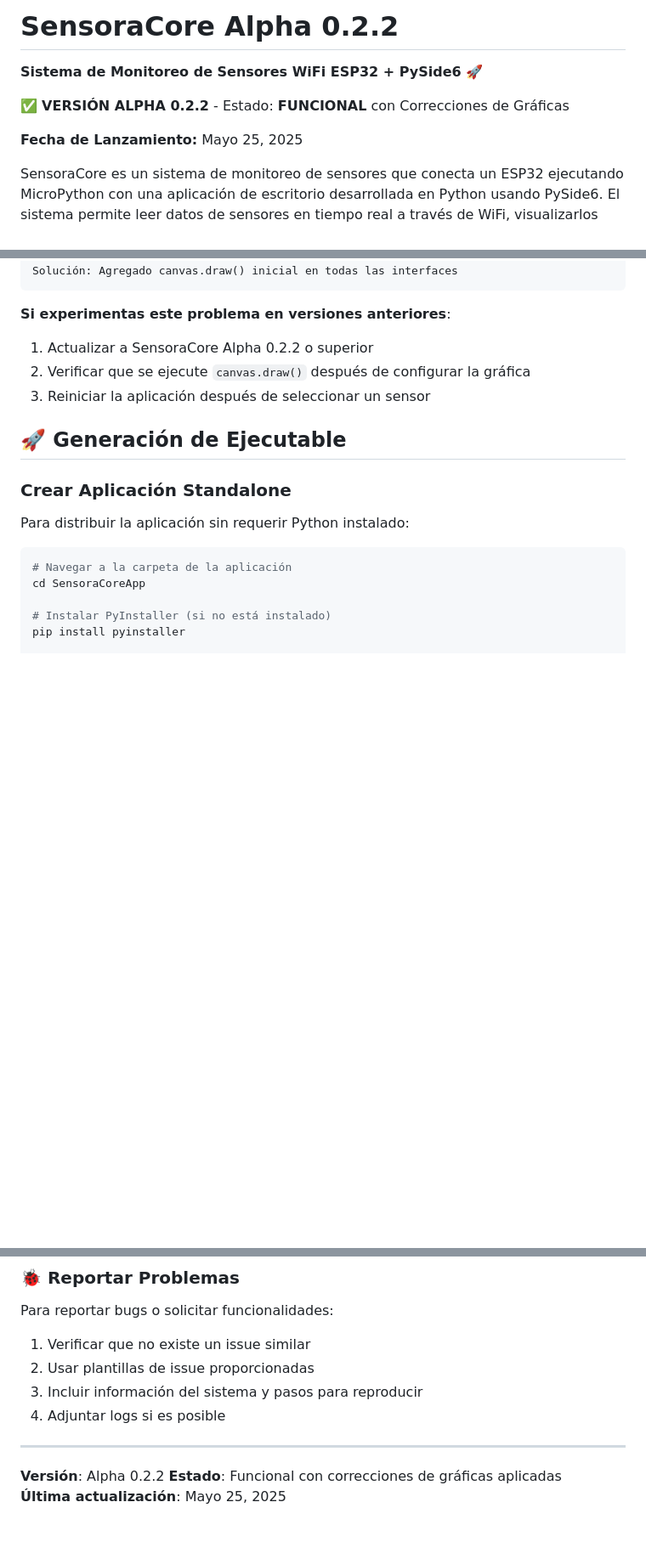
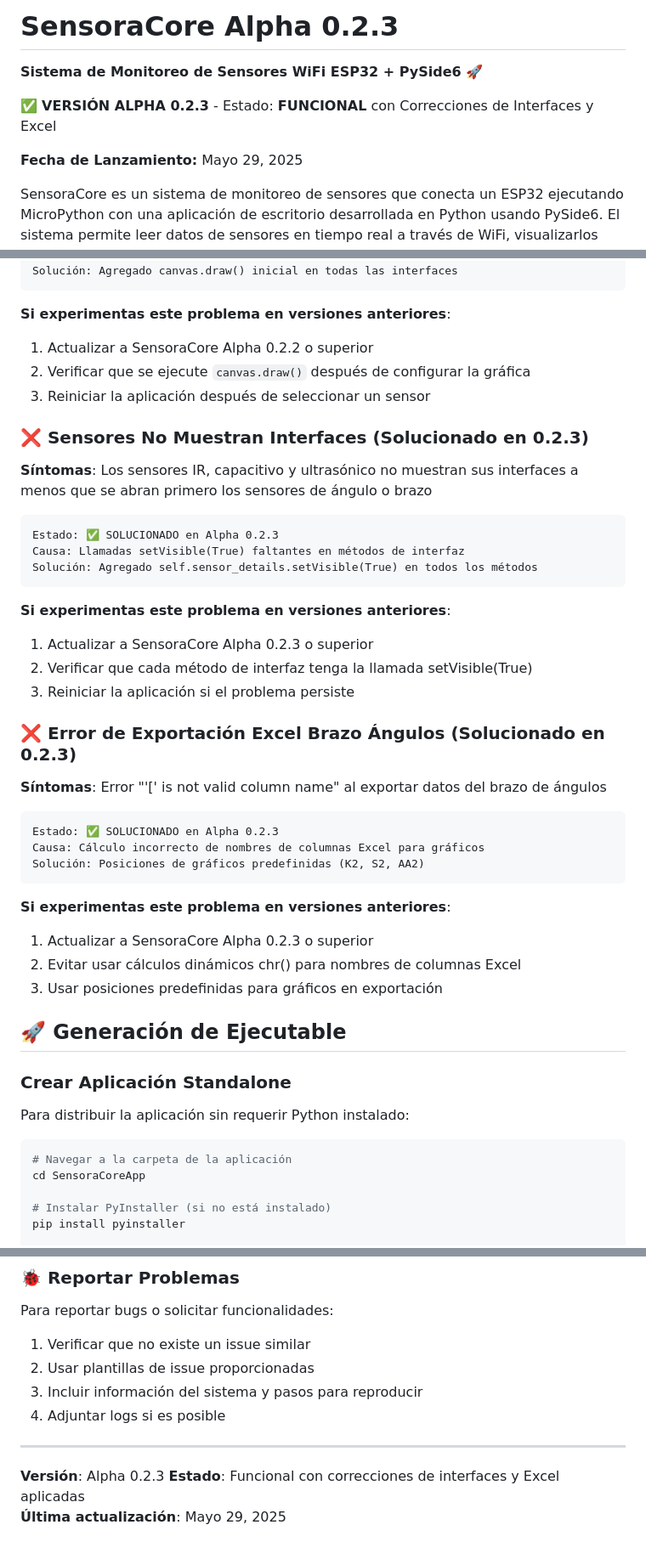
Before and after one commit to YamithR/SensoraCore, a Markdown page: README.md, 3 parts joined by grey strips. Shown: that part at 85% size. Rendered like a GitHub page; blank space fills up the shorter version.

Commit message:
Alpha 0.2.3

````diff
--- a/README.md
+++ b/README.md
@@ -1,10 +1,10 @@
-# SensoraCore Alpha 0.2.2
+# SensoraCore Alpha 0.2.3
 
 **Sistema de Monitoreo de Sensores WiFi ESP32 + PySide6** 🚀
 
-✅ **VERSIÓN ALPHA 0.2.2** - Estado: **FUNCIONAL** con Correcciones de Gráficas
+✅ **VERSIÓN ALPHA 0.2.3** - Estado: **FUNCIONAL** con Correcciones de Interfaces y Excel
 
-**Fecha de Lanzamiento:** Mayo 25, 2025
+**Fecha de Lanzamiento:** Mayo 29, 2025
 
 SensoraCore es un sistema de monitoreo de sensores que conecta un ESP32 ejecutando MicroPython con una aplicación de escritorio desarrollada en Python usando PySide6. El sistema permite leer datos de sensores en tiempo real a través de WiFi, visualizarlos gráficamente y exportar los datos a Excel.
 
@@ -625,6 +633,34 @@ Solución: Agregado canvas.draw() inicial en todas las interfaces
 2. Verificar que se ejecute `canvas.draw()` después de configurar la gráfica
 3. Reiniciar la aplicación después de seleccionar un sensor
 
+### ❌ Sensores No Muestran Interfaces (Solucionado en 0.2.3)
+
+**Síntomas**: Los sensores IR, capacitivo y ultrasónico no muestran sus interfaces a menos que se abran primero los sensores de ángulo o brazo
+```
+Estado: ✅ SOLUCIONADO en Alpha 0.2.3
+Causa: Llamadas setVisible(True) faltantes en métodos de interfaz
+Solución: Agregado self.sensor_details.setVisible(True) en todos los métodos
+```
+
+**Si experimentas este problema en versiones anteriores**:
+1. Actualizar a SensoraCore Alpha 0.2.3 o superior
+2. Verificar que cada método de interfaz tenga la llamada setVisible(True)
+3. Reiniciar la aplicación si el problema persiste
+
+### ❌ Error de Exportación Excel Brazo Ángulos (Solucionado en 0.2.3)
+
+**Síntomas**: Error "'[' is not valid column name" al exportar datos del brazo de ángulos
+```
+Estado: ✅ SOLUCIONADO en Alpha 0.2.3
+Causa: Cálculo incorrecto de nombres de columnas Excel para gráficos
+Solución: Posiciones de gráficos predefinidas (K2, S2, AA2)
+```
+
+**Si experimentas este problema en versiones anteriores**:
+1. Actualizar a SensoraCore Alpha 0.2.3 o superior
+2. Evitar usar cálculos dinámicos chr() para nombres de columnas Excel
+3. Usar posiciones predefinidas para gráficos en exportación
+
 ## 🚀 Generación de Ejecutable
 
 ### Crear Aplicación Standalone
@@ -830,6 +866,6 @@ Para reportar bugs o solicitar funcionalidades:
 
 ---
 
-**Versión**: Alpha 0.2.2
-**Estado**: Funcional con correcciones de gráficas aplicadas
-**Última actualización**: Mayo 25, 2025
+**Versión**: Alpha 0.2.3
+**Estado**: Funcional con correcciones de interfaces y Excel aplicadas
+**Última actualización**: Mayo 29, 2025
````
Also changed, not shown: other parts of README.md (+9 -1 lines), QUICKSTART.md (+40 -8 lines).
